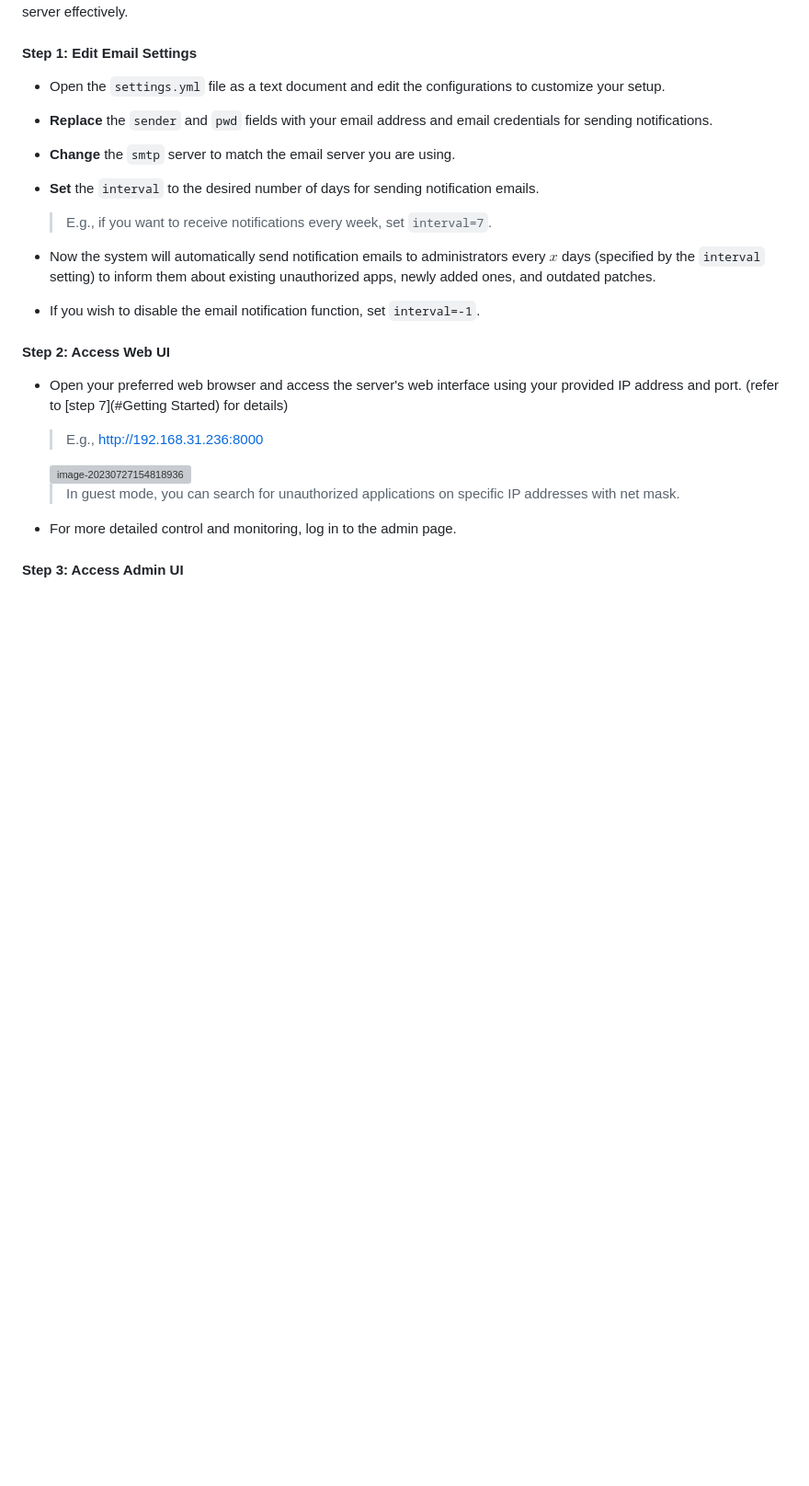
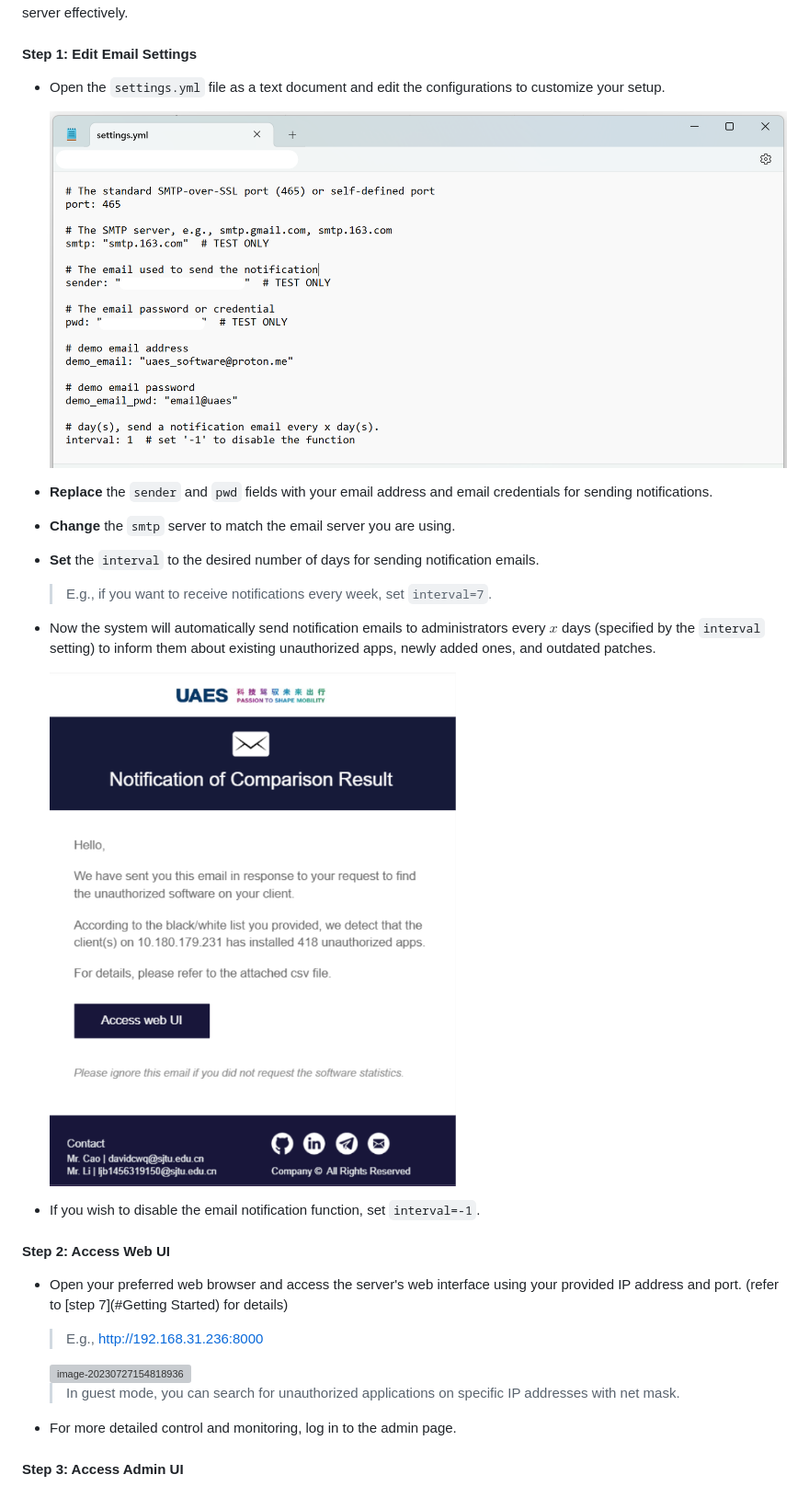
Before and after one commit to ECE4500-SU23-ProjectGroup05/Software-Management-System, a Markdown page: README.md, the part around the change. Shown: that part at 92% size. GitHub-like rendering; pictures changed too: PIC/image-20230727151501837.png (added), PIC/image-20230727173233009.png (added); blank space fills up the shorter version; grey boxes are pictures that could not be loaded.

Commit message:
doc (#28): complete the documentation

```diff
--- a/README.md
+++ b/README.md
@@ -52,7 +52,7 @@ The central server will automatically collect software information from the conn
 
 - Open the `settings.yml` file as a text document and edit the configurations to customize your setup.
 
-
+  <img src="PIC/image-20230727151501837.png" alt="image-20230727151501837" style="zoom:50%;" />
 
 - **Replace** the `sender` and `pwd` fields with your email address and email credentials for sending notifications.
 
@@ -64,7 +64,7 @@ The central server will automatically collect software information from the conn
 
 - Now the system will automatically send notification emails to administrators every $x$ days (specified by the `interval` setting) to inform them about existing unauthorized apps, newly added ones, and outdated patches.
 
-
+  <img src="PIC/image-20230727173233009.png" alt="image-20230727173233009" style="zoom:50%;" />
 
 - If you wish to disable the email notification function, set `interval=-1`.
 
```
